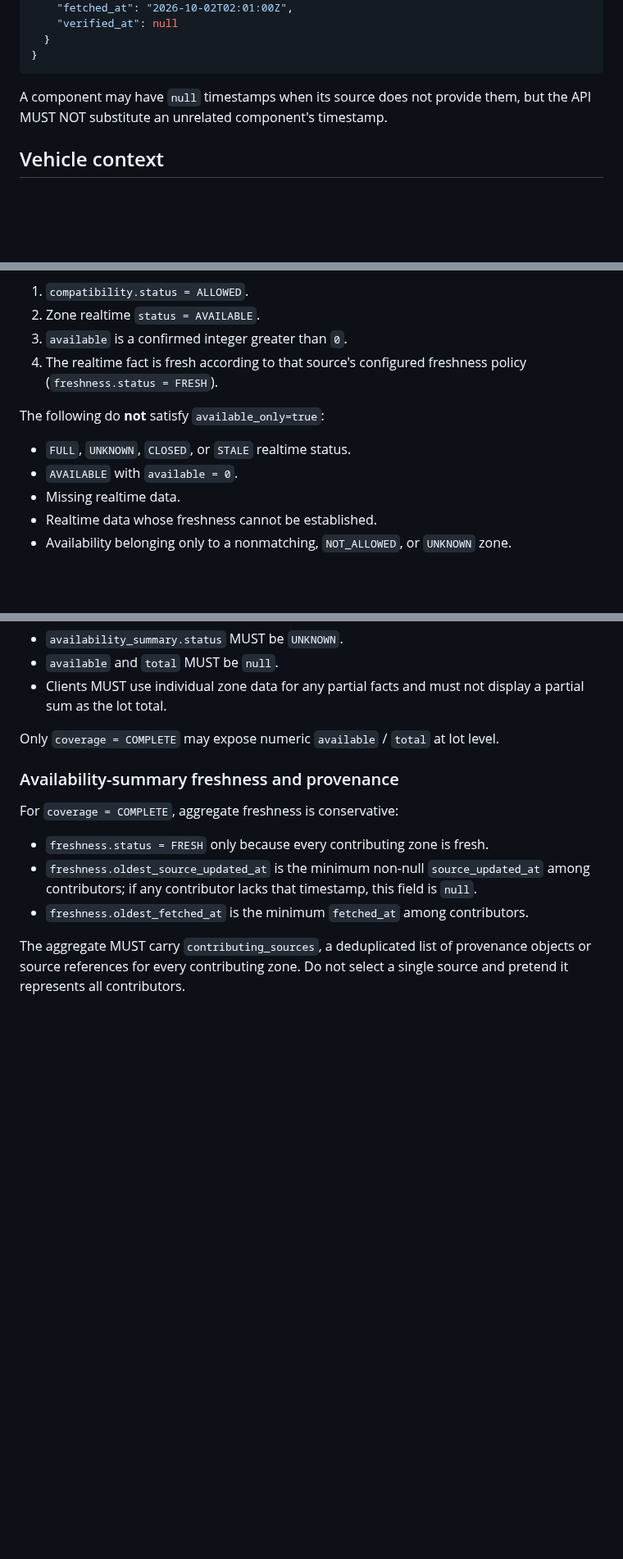
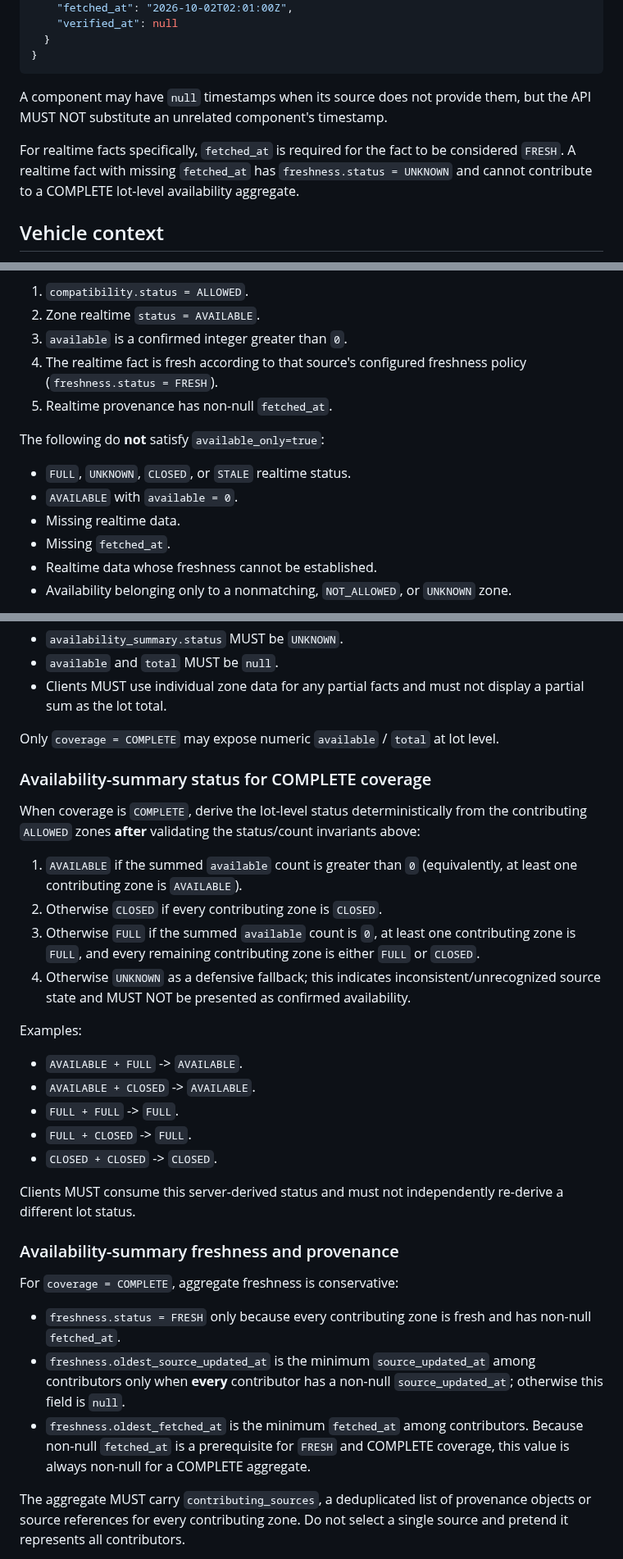
Before and after one commit to smvt1215/heavy-motorcycle-parking, a Markdown page: docs/api.md, 3 parts joined by grey strips. Shown at 82% size. Rendered like a GitHub page; blank space fills up the shorter version.

Commit message:
docs: define aggregate availability status and freshness prerequisites

```diff
--- a/docs/api.md
+++ b/docs/api.md
@@ -33,6 +33,8 @@ Facts that can come from different upstream datasets MUST retain their own prove
 
 A component may have `null` timestamps when its source does not provide them, but the API MUST NOT substitute an unrelated component's timestamp.
 
+For realtime facts specifically, `fetched_at` is required for the fact to be considered `FRESH`. A realtime fact with missing `fetched_at` has `freshness.status = UNKNOWN` and cannot contribute to a COMPLETE lot-level availability aggregate.
+
 ## Vehicle context
 Selected-vehicle facts must use explicit request context. v1 does not infer the vehicle from authentication state because guest use and deep links must behave identically.
 
@@ -66,11 +68,13 @@ Defaults and limits:
 2. Zone realtime `status = AVAILABLE`.
 3. `available` is a confirmed integer greater than `0`.
 4. The realtime fact is fresh according to that source's configured freshness policy (`freshness.status = FRESH`).
+5. Realtime provenance has non-null `fetched_at`.
 
 The following do **not** satisfy `available_only=true`:
 - `FULL`, `UNKNOWN`, `CLOSED`, or `STALE` realtime status.
 - `AVAILABLE` with `available = 0`.
 - Missing realtime data.
+- Missing `fetched_at`.
 - Realtime data whose freshness cannot be established.
 - Availability belonging only to a nonmatching, `NOT_ALLOWED`, or `UNKNOWN` zone.
 
@@ -190,11 +202,28 @@ If coverage is `PARTIAL` or `NONE`:
 
 Only `coverage = COMPLETE` may expose numeric `available` / `total` at lot level.
 
+### Availability-summary status for COMPLETE coverage
+When coverage is `COMPLETE`, derive the lot-level status deterministically from the contributing `ALLOWED` zones **after** validating the status/count invariants above:
+
+1. `AVAILABLE` if the summed `available` count is greater than `0` (equivalently, at least one contributing zone is `AVAILABLE`).
+2. Otherwise `CLOSED` if every contributing zone is `CLOSED`.
+3. Otherwise `FULL` if the summed `available` count is `0`, at least one contributing zone is `FULL`, and every remaining contributing zone is either `FULL` or `CLOSED`.
+4. Otherwise `UNKNOWN` as a defensive fallback; this indicates inconsistent/unrecognized source state and MUST NOT be presented as confirmed availability.
+
+Examples:
+- `AVAILABLE + FULL` -> `AVAILABLE`.
+- `AVAILABLE + CLOSED` -> `AVAILABLE`.
+- `FULL + FULL` -> `FULL`.
+- `FULL + CLOSED` -> `FULL`.
+- `CLOSED + CLOSED` -> `CLOSED`.
+
+Clients MUST consume this server-derived status and must not independently re-derive a different lot status.
+
 ### Availability-summary freshness and provenance
 For `coverage = COMPLETE`, aggregate freshness is conservative:
-- `freshness.status = FRESH` only because every contributing zone is fresh.
-- `freshness.oldest_source_updated_at` is the minimum non-null `source_updated_at` among contributors; if any contributor lacks that timestamp, this field is `null`.
-- `freshness.oldest_fetched_at` is the minimum `fetched_at` among contributors.
+- `freshness.status = FRESH` only because every contributing zone is fresh and has non-null `fetched_at`.
+- `freshness.oldest_source_updated_at` is the minimum `source_updated_at` among contributors only when **every** contributor has a non-null `source_updated_at`; otherwise this field is `null`.
+- `freshness.oldest_fetched_at` is the minimum `fetched_at` among contributors. Because non-null `fetched_at` is a prerequisite for `FRESH` and COMPLETE coverage, this value is always non-null for a COMPLETE aggregate.
 
 The aggregate MUST carry `contributing_sources`, a deduplicated list of provenance objects or source references for every contributing zone. Do not select a single source and pretend it represents all contributors.
 
```
Also changed, not shown: other parts of docs/api.md (+11 -3 lines).
